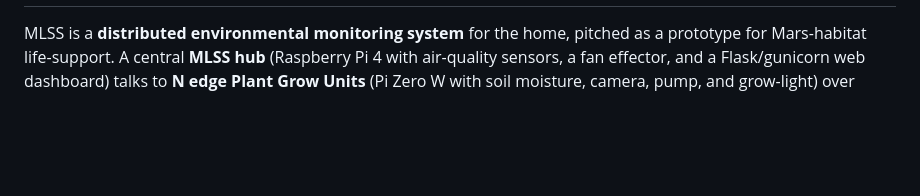
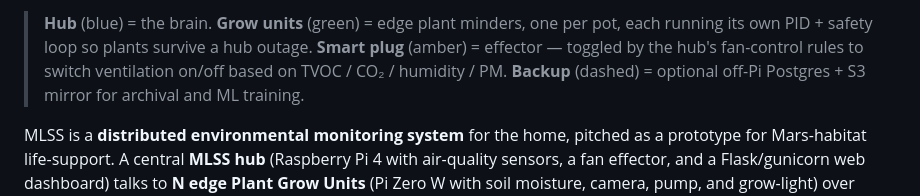
Before and after one commit to Ryan-be/mars-air-quility, a Markdown page: readme.md, the part around one of its changes. Rendered like a GitHub page; blank space fills up the shorter version.

```diff
--- a/readme.md
+++ b/readme.md
@@ -2,3 +51,4 @@
+> **Hub** (blue) = the brain. **Grow units** (green) = edge plant minders, one per pot, each running its own PID + safety loop so plants survive a hub outage. **Smart plug** (amber) = effector — toggled by the hub's fan-control rules to switch ventilation on/off based on TVOC / CO₂ / humidity / PM. **Backup** (dashed) = optional off-Pi Postgres + S3 mirror for archival and ML training.
 
 MLSS is a **distributed environmental monitoring system** for the home, pitched as a prototype for Mars-habitat life-support. A central **MLSS hub** (Raspberry Pi 4 with air-quality sensors, a fan effector, and a Flask/gunicorn web dashboard) talks to **N edge Plant Grow Units** (Pi Zero W with soil moisture, camera, pump, and grow-light) over authenticated WSS. The hub provides one operator UI, one auth model, one SQLite store, and one place to back up everything; the edge units run their own safety + PID loops locally so plants survive an MLSS outage. The web UI is built with [AstroUXDS](https://astrouxds.com), NASA / Lockheed Martin's open-source space-mission design system.
 
```
Also changed, not shown: other parts of readme.md (+49 -0 lines).
